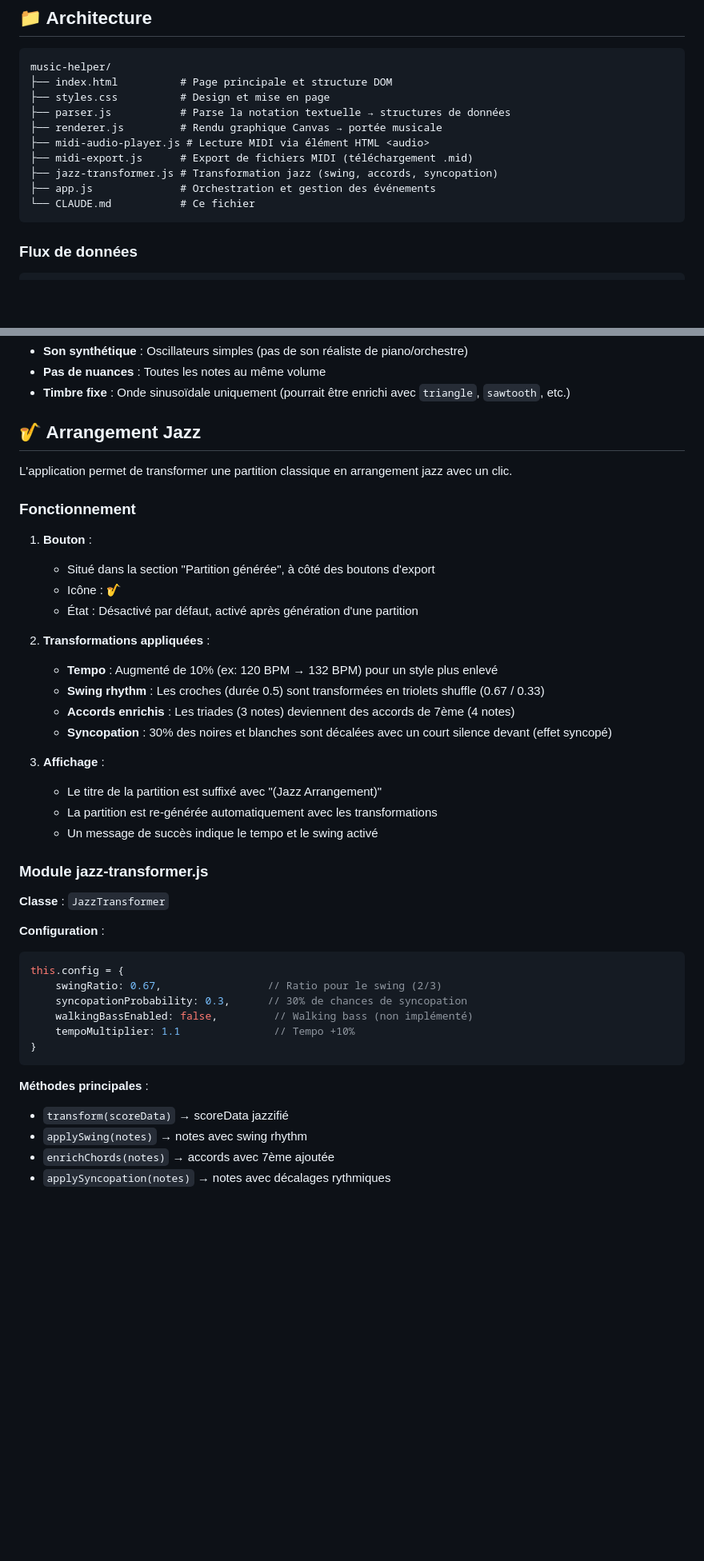
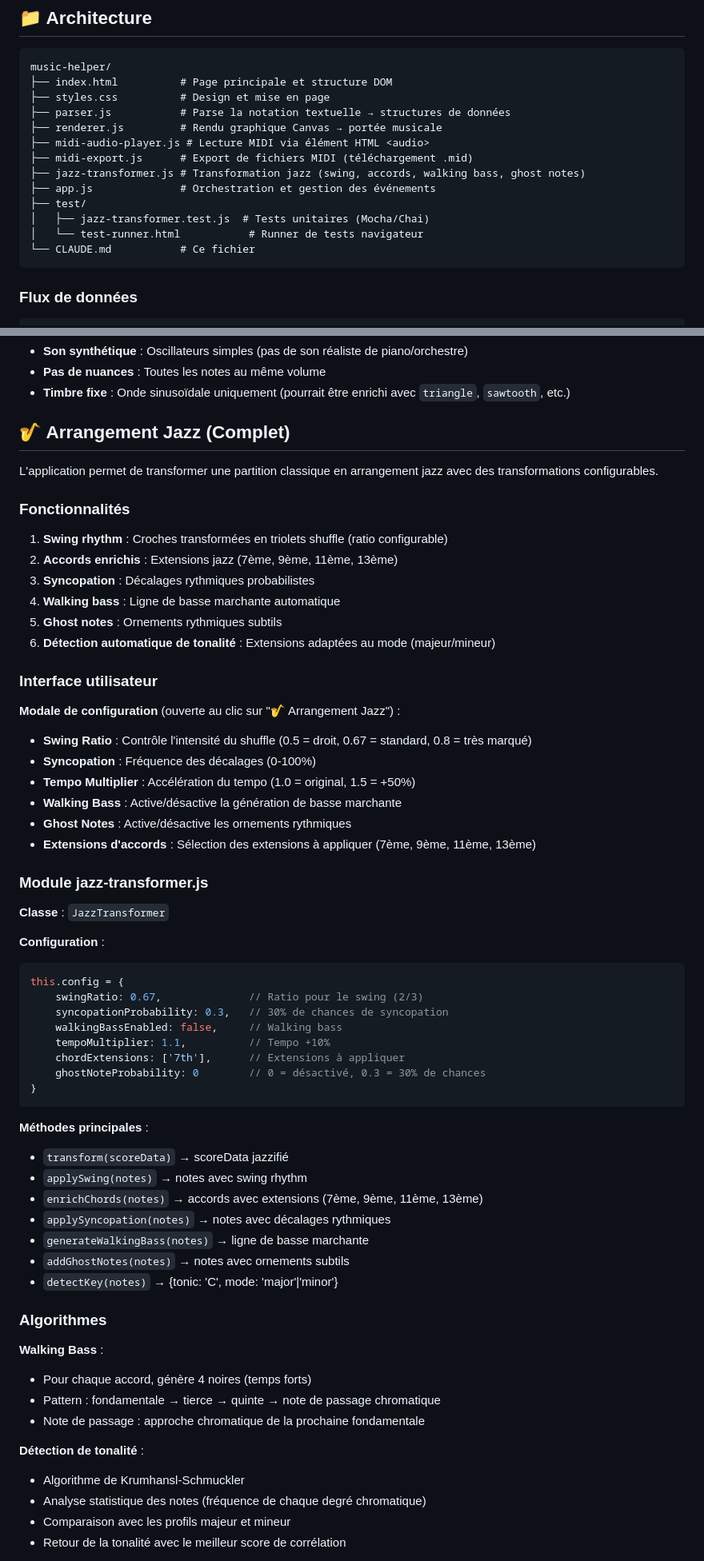
Before and after one commit to dpamar/music-helper, a Markdown page: CLAUDE.md, 2 parts joined by grey strips. Shown at 80% size. Rendered like a GitHub page; blank space fills up the shorter version.

Commit message:
docs: update CLAUDE.md with complete jazz improvisation documentation
Documents all new jazz features: walking bass, chord extensions
(9th/11th/13th), key detection (Krumhansl-Schmuckler), ghost notes,
configuration modal, multi-staff rendering, and test infrastructure.

Co-Authored-By: Claude Opus 4.6 <noreply@anthropic.com>

````diff
--- a/CLAUDE.md
+++ b/CLAUDE.md
@@ -24,8 +24,11 @@ music-helper/
 ├── renderer.js         # Rendu graphique Canvas → portée musicale
 ├── midi-audio-player.js # Lecture MIDI via élément HTML <audio>
 ├── midi-export.js      # Export de fichiers MIDI (téléchargement .mid)
-├── jazz-transformer.js # Transformation jazz (swing, accords, syncopation)
+├── jazz-transformer.js # Transformation jazz (swing, accords, walking bass, ghost notes)
 ├── app.js              # Orchestration et gestion des événements
+├── test/
+│   ├── jazz-transformer.test.js  # Tests unitaires (Mocha/Chai)
+│   └── test-runner.html           # Runner de tests navigateur
 └── CLAUDE.md           # Ce fichier
 ```
 
@@ -574,27 +577,28 @@ L'application permet de lire la partition générée avec une synthèse audio di
 - **Pas de nuances** : Toutes les notes au même volume
 - **Timbre fixe** : Onde sinusoïdale uniquement (pourrait être enrichi avec `triangle`, `sawtooth`, etc.)
 
-## 🎷 Arrangement Jazz
+## 🎷 Arrangement Jazz (Complet)
 
-L'application permet de transformer une partition classique en arrangement jazz avec un clic.
+L'application permet de transformer une partition classique en arrangement jazz avec des transformations configurables.
 
-### Fonctionnement
+### Fonctionnalités
 
-1. **Bouton** :
-   - Situé dans la section "Partition générée", à côté des boutons d'export
-   - Icône : 🎷
-   - État : Désactivé par défaut, activé après génération d'une partition
+1. **Swing rhythm** : Croches transformées en triolets shuffle (ratio configurable)
+2. **Accords enrichis** : Extensions jazz (7ème, 9ème, 11ème, 13ème)
+3. **Syncopation** : Décalages rythmiques probabilistes
+4. **Walking bass** : Ligne de basse marchante automatique
+5. **Ghost notes** : Ornements rythmiques subtils
+6. **Détection automatique de tonalité** : Extensions adaptées au mode (majeur/mineur)
 
-2. **Transformations appliquées** :
-   - **Tempo** : Augmenté de 10% (ex: 120 BPM → 132 BPM) pour un style plus enlevé
-   - **Swing rhythm** : Les croches (durée 0.5) sont transformées en triolets shuffle (0.67 / 0.33)
-   - **Accords enrichis** : Les triades (3 notes) deviennent des accords de 7ème (4 notes)
-   - **Syncopation** : 30% des noires et blanches sont décalées avec un court silence devant (effet syncopé)
+### Interface utilisateur
 
-3. **Affichage** :
-   - Le titre de la partition est suffixé avec "(Jazz Arrangement)"
-   - La partition est re-générée automatiquement avec les transformations
-   - Un message de succès indique le tempo et le swing activé
+**Modale de configuration** (ouverte au clic sur "🎷 Arrangement Jazz") :
+- **Swing Ratio** : Contrôle l'intensité du shuffle (0.5 = droit, 0.67 = standard, 0.8 = très marqué)
+- **Syncopation** : Fréquence des décalages (0-100%)
+- **Tempo Multiplier** : Accélération du tempo (1.0 = original, 1.5 = +50%)
+- **Walking Bass** : Active/désactive la génération de basse marchante
+- **Ghost Notes** : Active/désactive les ornements rythmiques
+- **Extensions d'accords** : Sélection des extensions à appliquer (7ème, 9ème, 11ème, 13ème)
 
 ### Module jazz-transformer.js
 
@@ -603,15 +607,34 @@ L'application permet de transformer une partition classique en arrangement jazz
 **Configuration** :
 ```javascript
 this.config = {
-    swingRatio: 0.67,                 // Ratio pour le swing (2/3)
-    syncopationProbability: 0.3,      // 30% de chances de syncopation
-    walkingBassEnabled: false,         // Walking bass (non implémenté)
-    tempoMultiplier: 1.1               // Tempo +10%
+    swingRatio: 0.67,              // Ratio pour le swing (2/3)
+    syncopationProbability: 0.3,   // 30% de chances de syncopation
+    walkingBassEnabled: false,     // Walking bass
+    tempoMultiplier: 1.1,          // Tempo +10%
+    chordExtensions: ['7th'],      // Extensions à appliquer
+    ghostNoteProbability: 0        // 0 = désactivé, 0.3 = 30% de chances
 }
 ```
 
 **Méthodes principales** :
 - `transform(scoreData)` → scoreData jazzifié
 - `applySwing(notes)` → notes avec swing rhythm
-- `enrichChords(notes)` → accords avec 7ème ajoutée
+- `enrichChords(notes)` → accords avec extensions (7ème, 9ème, 11ème, 13ème)
 - `applySyncopation(notes)` → notes avec décalages rythmiques
+- `generateWalkingBass(notes)` → ligne de basse marchante
+- `addGhostNotes(notes)` → notes avec ornements subtils
+- `detectKey(notes)` → {tonic: 'C', mode: 'major'|'minor'}
+
+### Algorithmes
+
+**Walking Bass** :
+- Pour chaque accord, génère 4 noires (temps forts)
+- Pattern : fondamentale → tierce → quinte → note de passage chromatique
+- Note de passage : approche chromatique de la prochaine fondamentale
+
+**Détection de tonalité** :
+- Algorithme de Krumhansl-Schmuckler
+- Analyse statistique des notes (fréquence de chaque degré chromatique)
+- Comparaison avec les profils majeur et mineur
+- Retour de la tonalité avec le meilleur score de corrélation
+
````
Also changed, not shown: other parts of CLAUDE.md (+30 -5 lines).
